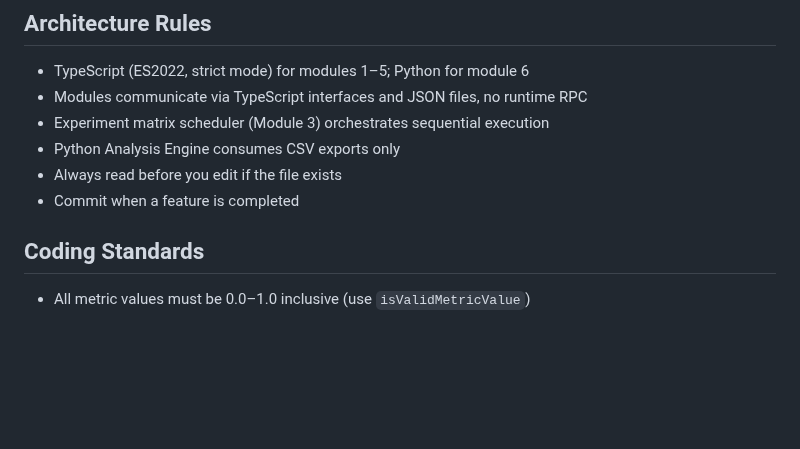
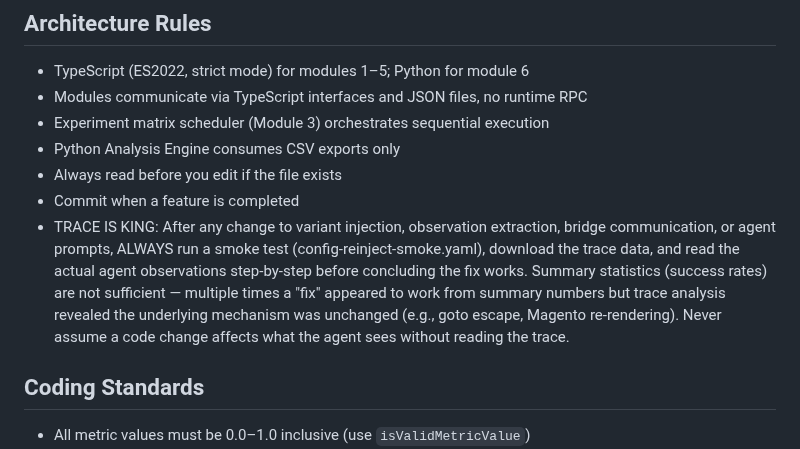
Before and after one commit to Alex-jjh/ai-agent-accessibility, a Markdown page: .kiro/steering/project-context.md, the part around the change. Rendered like a GitHub page; blank space fills up the shorter version.

Commit message:
docs(steering): Add 'trace is king' rule for observation changes
Never assume a code change affects what the agent sees without reading
the actual trace. Summary statistics have repeatedly hidden underlying
mechanism failures (goto escape, Magento re-rendering, SoM label issues).
Always smoke test + download + read traces step-by-step.

```diff
--- a/.kiro/steering/project-context.md
+++ b/.kiro/steering/project-context.md
@@ -128,6 +128,13 @@ Always use explicit tasksPerApp in YAML config, or verify against test.raw.json.
 - Python Analysis Engine consumes CSV exports only
 - Always read before you edit if the file exists
 - Commit when a feature is completed
+- TRACE IS KING: After any change to variant injection, observation extraction,
+  bridge communication, or agent prompts, ALWAYS run a smoke test (config-reinject-smoke.yaml),
+  download the trace data, and read the actual agent observations step-by-step before
+  concluding the fix works. Summary statistics (success rates) are not sufficient —
+  multiple times a "fix" appeared to work from summary numbers but trace analysis
+  revealed the underlying mechanism was unchanged (e.g., goto escape, Magento re-rendering).
+  Never assume a code change affects what the agent sees without reading the trace.
 
 ## Coding Standards
 
```
